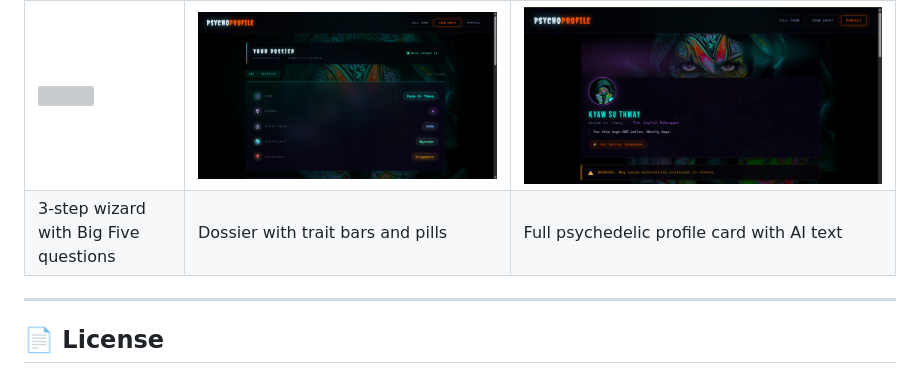
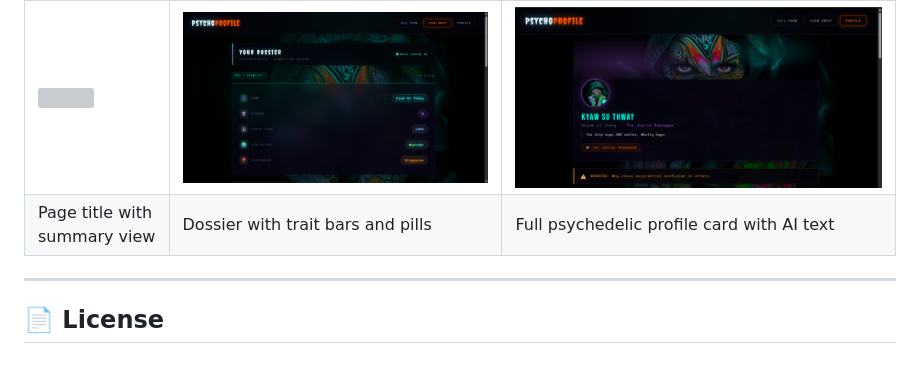
Before and after one commit to KyawSuThway01/psycho-profile, a Markdown page: Readme.MD, the part around the change. Rendered like a GitHub page; grey boxes are pictures that could not be loaded.

```diff
--- a/Readme.MD
+++ b/Readme.MD
@@ -223,7 +223,7 @@ In `main.py → call_groq()`, change the `"model"` field to any model available
 | Home Page | View Input | Profile |
 |---|---|---|
 | ![](static/images/home.png) | ![](static/images/data.png) | ![](static/images/profile.png) |
-| 3-step wizard with Big Five questions | Dossier with trait bars and pills | Full psychedelic profile card with AI text |
+| Page title with summary view | Dossier with trait bars and pills | Full psychedelic profile card with AI text |
 
 ---
 
```
